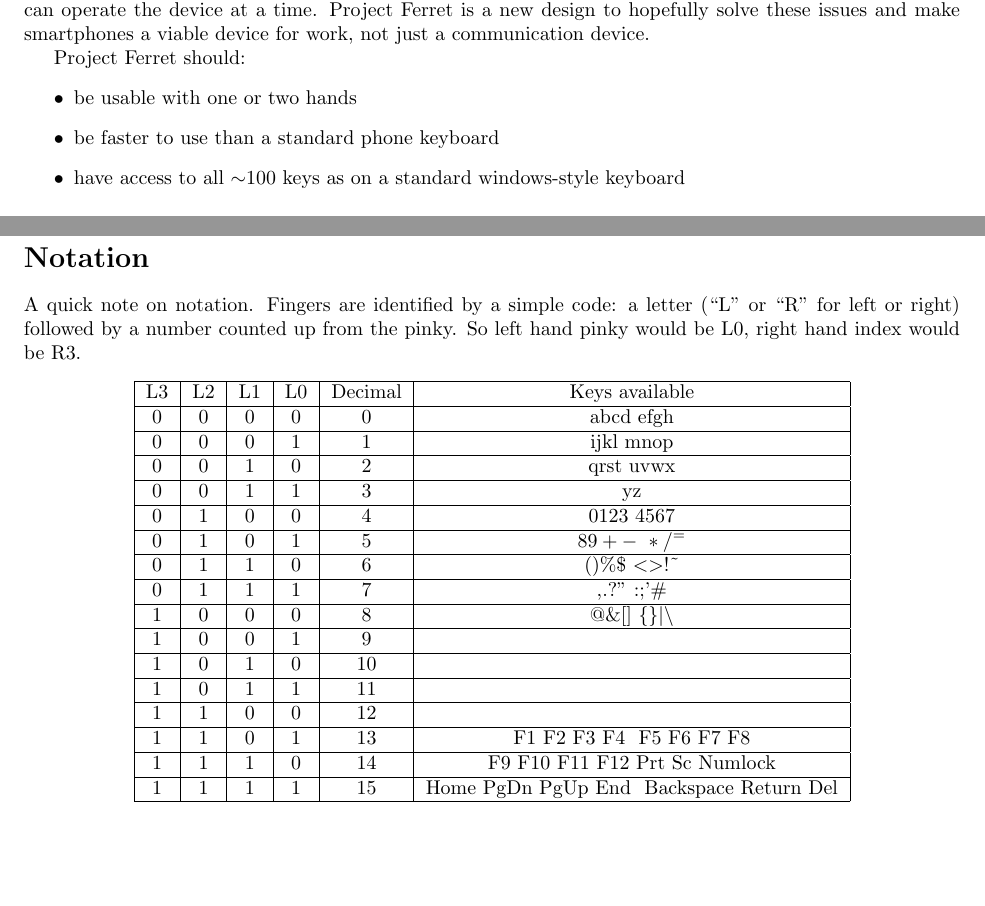
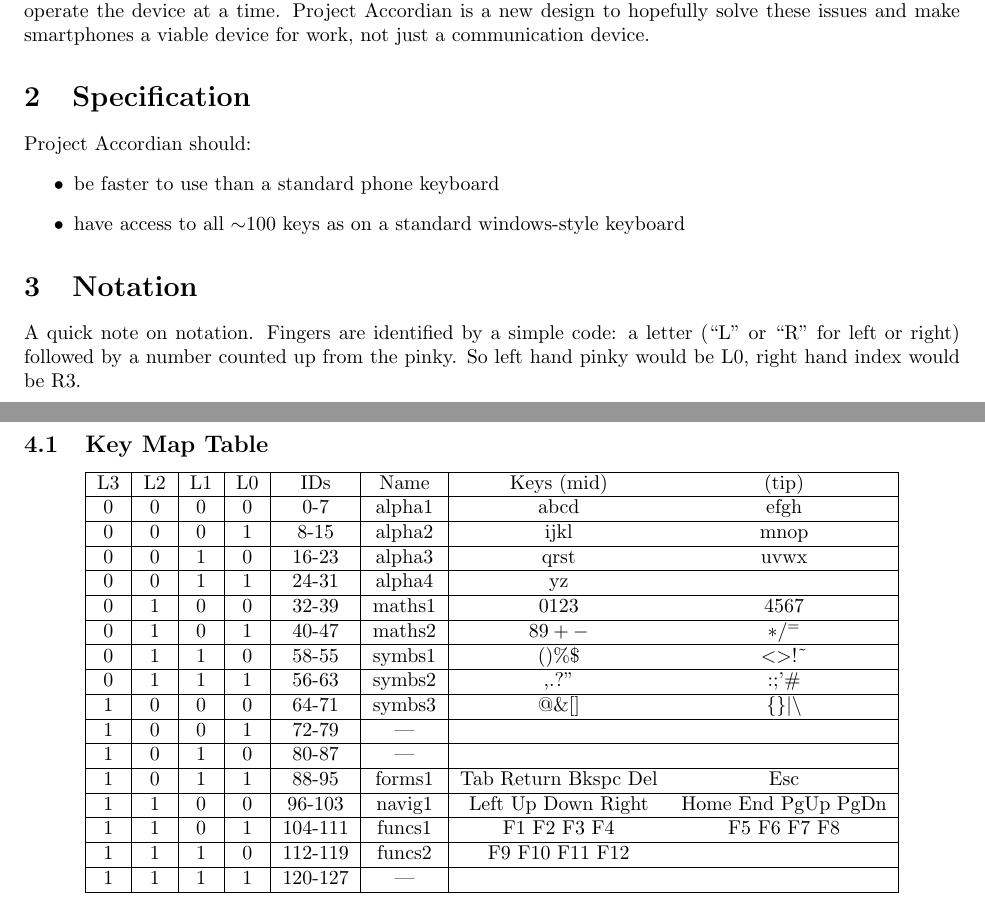
Before and after one commit to cbosoft/project_accordian, a LaTeX document (desdoc.tex): two parts of pages 3 and 4 of 5 before the commit and two parts of pages 1 and 2 of 2 after it, joined at a grey line, cut so that both start at the same text. Compiled offline with pdfLaTeX.

Commit message:
Fleshed out keymap table, reformatted

```diff
--- a/desdoc.tex
+++ b/desdoc.tex
@@ -16,43 +16,43 @@
+The goal of this project is to come up with a new way of operating a hand-held computer (smartphone, netbook laptop, PDA, etc). At the moment, the technology is tranding towards greater reliance on touchscreen operation. This has many advantages, such as context-aware keyboard representation, efficient use of physical space. However, there are some drawbacks. Touch typing is impossible, accidental presses are a possibility, and it uses valuable screen space, all detrimental to productivity and not particularly conducive to good workflow. Physical keyboards (of the type that big fruity mobile-phone manufacturer is famous for --- not that one, the other fruity one) are a step in the right direction. Physical keys enable much faster typing, even touch typing, but still doesn't come as close to a streamlined workflow as is possible. There are only a limited number of keys, and as with most phone keyboards, only up to two fingers (thumbs) can operate the device at a time. Project Accordian is a new design to hopefully solve these issues and make smartphones a viable device for work, not just a communication device.
 
-\chapter{Abstract}
-The goal of this project is to come up with a new way of operating a hand-held computer (smartphone, netbook laptop, PDA, etc). At the moment, the technology is tranding towards greater reliance on touchscreen operation. This has many advantages, such as context-aware keyboard representation, efficient use of physical space. However, there are some drawbacks. Touch typing is impossible, accidental presses are a possibility, and it uses valuable screen space, all detrimental to productivity and not particularly conducive to good workflow. Physical keyboards (of the type that big fruity mobile-phone manufacturer is famous for --- not that one, the other fruity one) are a step in the right direction. Physical keys enable much faster typing, even touch typing, but still doesn't come as close to a streamlined workflow as is possible. There are only a limited number of keys, and as with most phone keyboards, only up to two fingers (thumbs) can operate the device at a time. Project Ferret is a new design to hopefully solve these issues and make smartphones a viable device for work, not just a communication device.
-
-Project Ferret should:
+\section{Specification}
+Project Accordian should:
 \begin{itemize}
-\item be usable with one or two hands
+%\item be usable with one or two hands
 \item be faster to use than a standard phone keyboard
 \item have access to all $\sim$100 keys as on a standard windows-style keyboard
 \end{itemize}
 
-\chapter{Implementation}
+\section{Notation}
+A quick note on notation. Fingers are identified by a simple code: a letter (``L'' or ``R'' for left or right) followed by a number counted up from the pinky. So left hand pinky would be L0, right hand index would be R3.
+
+\section{Implementation}
 Keys will be split into different categories: numbers (0-9), letters (a-z), symbols (\&, ?, !, ", etc), modifiers (Ctrl, Shift, Win, Alt, Alt Gr), and misc (Up, Down, Return, Del, Esc, etc).
 
 %Each category (excluding modifiers) will be accessible by selecting the category (left index finger, four buttons). Then, groups of 8 keys in the category can be selected (left middle, ring, and pinky, two buttons each). Finally, the desired key is typed using the right hand buttons (two per finger). This corresponds to ($4 \times 3 \times 2 \times 4 \times 2 = 192$)
 Each category (excluding modifiers) will be split into groups of 8 keys, selectable using the four left hand keys. Then, the individual keys can be typed using the right hand set of keys. This gives a total set of ($2^4 \times 8 = 128$) key combinations.
 
-\section*{Notation}
-A quick note on notation. Fingers are identified by a simple code: a letter (``L'' or ``R'' for left or right) followed by a number counted up from the pinky. So left hand pinky would be L0, right hand index would be R3.
-
+\subsection{Key Map Table}
 \begin{center}
-\begin{tabular}{|c|c|c|c|c|c|}
+\begin{tabular}{|c|c|c|c|c|c|cc|}
   \hline
-  L3 & L2 & L1 & L0 & Decimal & Keys available \\ \hline
-  0  & 0  & 0  & 0  & 0  & abcd efgh \\ \hline
-  0  & 0  & 0  & 1  & 1  & ijkl mnop \\ \hline
-  0  & 0  & 1  & 0  & 2  & qrst uvwx \\ \hline
-  0  & 0  & 1  & 1  & 3  & yz \\ \hline
-  0  & 1  & 0  & 0  & 4  & $0123\ 4567$ \\ \hline
-  0  & 1  & 0  & 1  & 5  & $89+-\ */^=$ \\ \hline
-  0  & 1  & 1  & 0  & 6  & ()\%\$ $<>$!\textasciitilde \\ \hline
-  0  & 1  & 1  & 1  & 7  & ,.?" :;'\#\\ \hline
-  1  & 0  & 0  & 0  & 8  & @\&$[]$ $\{\}|\backslash$ \\ \hline
-  1  & 0  & 0  & 1  & 9  &  \\ \hline
-  1  & 0  & 1  & 0  & 10 &  \\ \hline
-  1  & 0  & 1  & 1  & 11 &  \\ \hline
-  1  & 1  & 0  & 0  & 12 &  \\ \hline
-  1  & 1  & 0  & 1  & 13 & F1 F2 F3 F4\ \ F5 F6 F7 F8 \\ \hline
-  1  & 1  & 1  & 0  & 14 & F9 F10 F11 F12 Prt Sc Numlock \\ \hline
-  1  & 1  & 1  & 1  & 15 & Home PgDn PgUp End\ \ Backspace Return Del \\ \hline
+  L3 & L2 & L1 & L0 & IDs     & Name   & Keys (mid) & (tip) \\ \hline
+  0  & 0  & 0  & 0  & 0-7     & alpha1 & abcd       & efgh \\ \hline
+  0  & 0  & 0  & 1  & 8-15    & alpha2 & ijkl       & mnop \\ \hline
+  0  & 0  & 1  & 0  & 16-23   & alpha3 & qrst       & uvwx \\ \hline
+  0  & 0  & 1  & 1  & 24-31   & alpha4 & yz         &      \\ \hline
+  0  & 1  & 0  & 0  & 32-39   & maths1 & $0123$     & $4567$ \\ \hline
+  0  & 1  & 0  & 1  & 40-47   & maths2 & $89+-$     & $*/^=$ \\ \hline
+  0  & 1  & 1  & 0  & 58-55   & symbs1 &()\%\$      & $<>$!\textasciitilde \\ \hline
+  0  & 1  & 1  & 1  & 56-63   & symbs2 & ,.?"       & :;'\#\\ \hline
+  1  & 0  & 0  & 0  & 64-71   & symbs3 & @\&$[]$    & $\{\}|\backslash$ \\ \hline
+  1  & 0  & 0  & 1  & 72-79   &  ---   && \\ \hline
+  1  & 0  & 1  & 0  & 80-87   &  ---   && \\ \hline
+  1  & 0  & 1  & 1  & 88-95   & forms1 & Tab Return Bkspc Del & Esc \\ \hline
+  1  & 1  & 0  & 0  & 96-103  & navig1 & Left Up Down Right & Home End PgUp PgDn \\ \hline
+  1  & 1  & 0  & 1  & 104-111 & funcs1 & F1 F2 F3 F4 & F5 F6 F7 F8 \\ \hline
+  1  & 1  & 1  & 0  & 112-119 & funcs2 & F9 F10 F11 F12 & \\ \hline
+  1  & 1  & 1  & 1  & 120-127 &  ---   && \\ \hline
 \end{tabular}
 \end{center}
 
```
Also changed, not shown: desdoc.tex (6 more changed lines).
